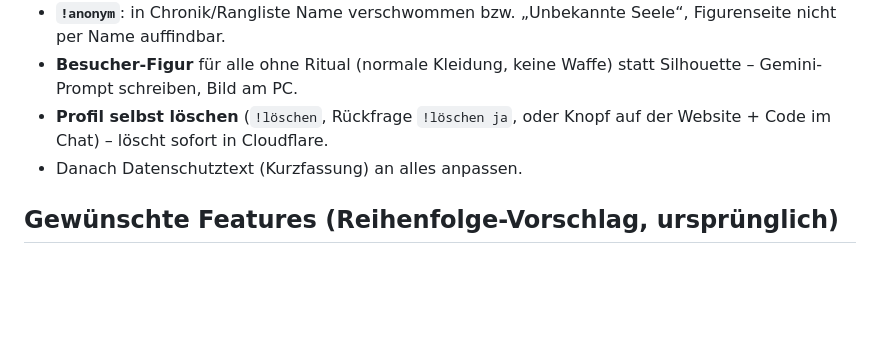
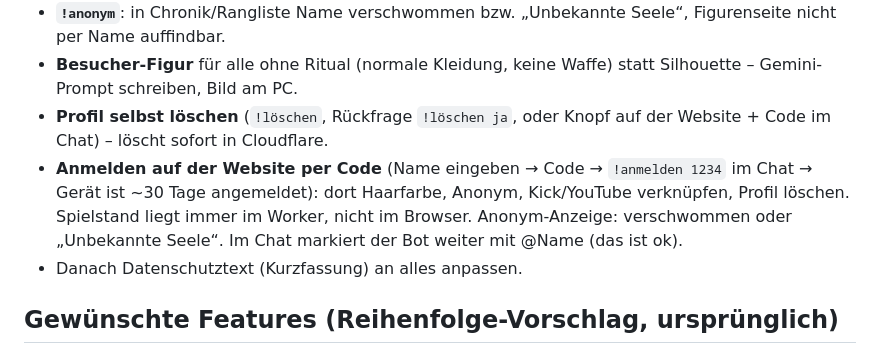
Before and after one commit to MrNightWither/NWU-Avatars, a Markdown page: docs/UEBERGABE.md, the part around the change. GitHub-like rendering; blank space fills up the shorter version.

Commit message:
Übergabe: Anmelden per Code für die Website notiert
Co-Authored-By: Claude Opus 5.5 <noreply@anthropic.com>
Claude-Session: https://claude.ai/code/session_01RzZcqm1xubsUvXCx1dwLtS

```diff
--- a/docs/UEBERGABE.md
+++ b/docs/UEBERGABE.md
@@ -79,6 +79,9 @@ Ebenfalls am 18.10. (getestet im Browser und mit Worker-Tests, nicht live):
 - **`!anonym`**: in Chronik/Rangliste Name verschwommen bzw. „Unbekannte Seele“, Figurenseite nicht per Name auffindbar.
 - **Besucher-Figur** für alle ohne Ritual (normale Kleidung, keine Waffe) statt Silhouette – Gemini-Prompt schreiben, Bild am PC.
 - **Profil selbst löschen** (`!löschen`, Rückfrage `!löschen ja`, oder Knopf auf der Website + Code im Chat) – löscht sofort in Cloudflare.
+- **Anmelden auf der Website per Code** (Name eingeben → Code → `!anmelden 1234` im Chat → Gerät ist ~30 Tage angemeldet):
+  dort Haarfarbe, Anonym, Kick/YouTube verknüpfen, Profil löschen. Spielstand liegt immer im Worker, nicht im Browser.
+  Anonym-Anzeige: verschwommen oder „Unbekannte Seele“. Im Chat markiert der Bot weiter mit @Name (das ist ok).
 - Danach Datenschutztext (Kurzfassung) an alles anpassen.
 
 ## Gewünschte Features (Reihenfolge-Vorschlag, ursprünglich)
```
